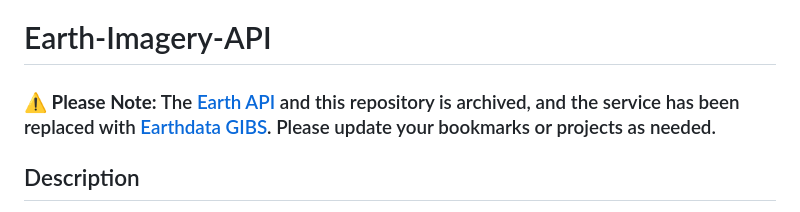
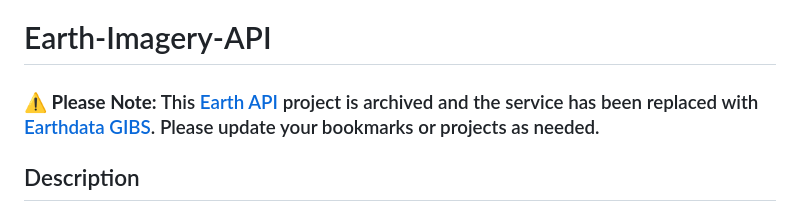
Before and after one commit to nasa/earth-imagery-api, a Markdown page: README.md, the part around the change. Rendered like a GitHub page.

Commit message:
Read me archive messaging update

```diff
--- a/README.md
+++ b/README.md
@@ -1,6 +1,6 @@
 # Earth-Imagery-API
 
-#### <h3><strong>⚠ Please Note:</strong> The <a href="https://api.nasa.gov#earth">Earth API</a> and this repository is archived, and the service has been replaced with <a href="https://api.nasa.gov/#gibs">Earthdata GIBS</a>. Please update your bookmarks or projects as needed.</h3>
+#### <h3><strong>⚠ Please Note:</strong> This <a href="https://api.nasa.gov#earth">Earth API</a> project is archived and the service has been replaced with <a href="https://api.nasa.gov/#gibs">Earthdata GIBS</a>. Please update your bookmarks or projects as needed.</h3>
 
 ## Description
 This repository contains a flask API that provides satellite imagery. It is designed to be very simple and easy to use with minimal functionality and is provided to the public through api.nasa.gov. It focuses on one Earth imagery product, Landsat 8 collection 2.
```
